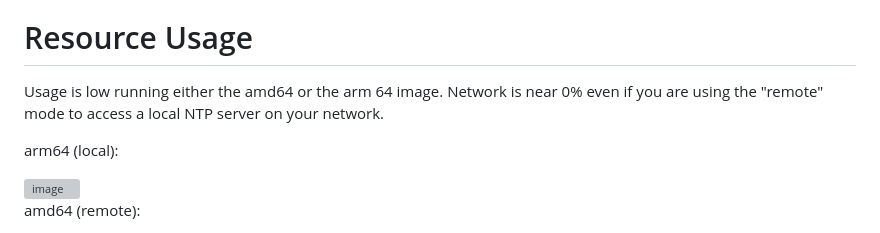
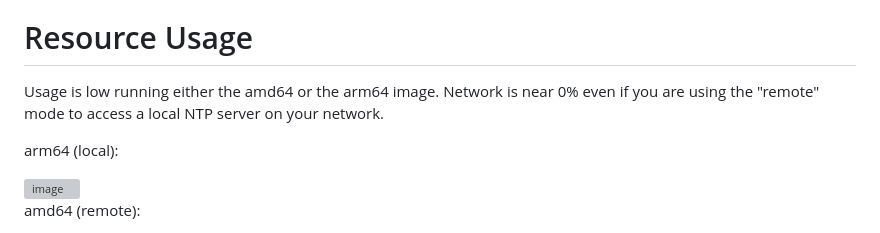
Before and after one commit to NightHawkATL/ntp-dashboard, a Markdown page: README.md, the part around the change. Rendered like a GitHub page; grey boxes are pictures that could not be loaded.

Commit message:
Update README.md
Co-authored-by: Copilot <175728472+Copilot@users.noreply.github.com>
Signed-off-by: NightHawkATL <8395658+NightHawkATL@users.noreply.github.com>

```diff
--- a/README.md
+++ b/README.md
@@ -44,7 +44,7 @@ In order to get the most out of this app, even for the "local-only" deployment i
 The network mode must be set to "host" to allow direct access to the chrony service that is running on the host. If this is changed to "bridge" or anything else, it will not work as expected.
 
 # Resource Usage
-Usage is low running either the amd64 or the arm 64 image. Network is near 0% even if you are using the "remote" mode to access a local NTP server on your network.
+Usage is low running either the amd64 or the arm64 image. Network is near 0% even if you are using the "remote" mode to access a local NTP server on your network.
 
 arm64 (local):
 
```
